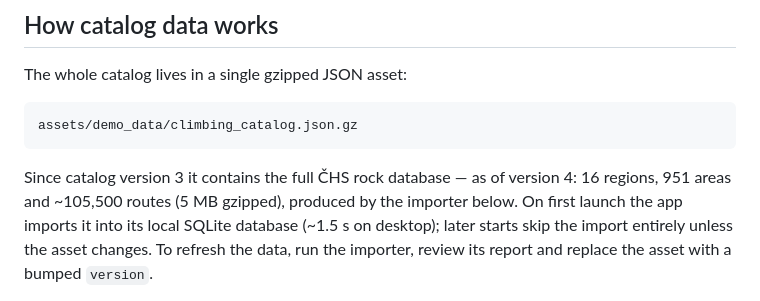
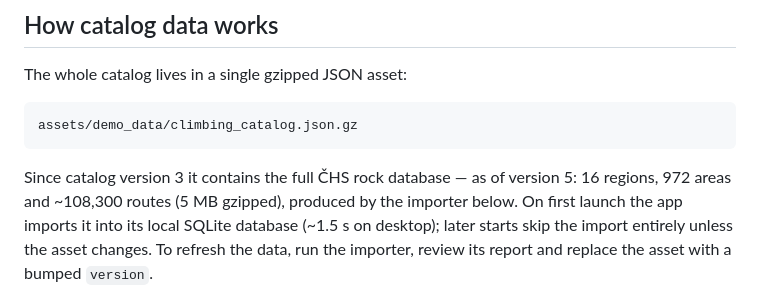
Before and after one commit to suotam/lezec-app, a Markdown page: README.md, the part around the change. Rendered like a GitHub page.

````diff
--- a/README.md
+++ b/README.md
@@ -110,7 +110,7 @@ assets/demo_data/climbing_catalog.json.gz
 ```
 
 Since catalog version 3 it contains the full ČHS rock database — as of
-version 4: 16 regions, 951 areas and ~105,500 routes (5 MB gzipped),
+version 5: 16 regions, 972 areas and ~108,300 routes (5 MB gzipped),
 produced by the
 importer below. On first launch the app imports it into its local
 SQLite database (~1.5 s on desktop); later starts skip the import
````
Also changed, not shown: docs/IMPLEMENTATION_STATUS.md (+6 -7 lines).
